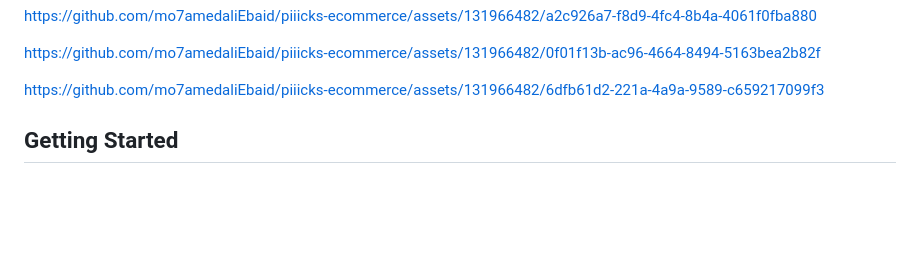
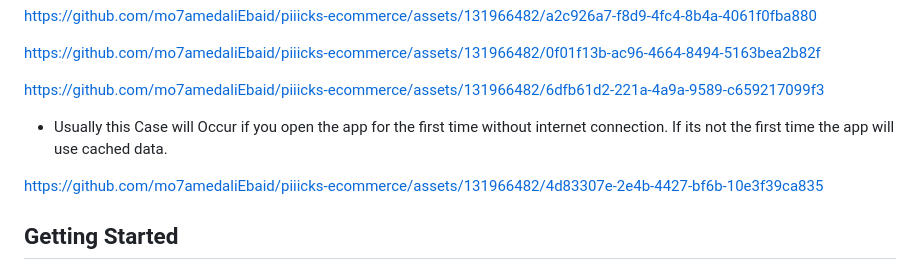
Before and after one commit to mo7amedaliEbaid/piiicks-ecommerce, a Markdown page: README.md, the part around the change. Rendered like a GitHub page; blank space fills up the shorter version.

```diff
--- a/README.md
+++ b/README.md
@@ -205,6 +205,10 @@ https://github.com/mo7amedaliEbaid/piiicks-ecommerce/assets/131966482/0f01f13b-a
 https://github.com/mo7amedaliEbaid/piiicks-ecommerce/assets/131966482/6dfb61d2-221a-4a9a-9589-c659217099f3
 
 
+- Usually this Case will Occur if you open the app for the first time without internet connection. If its not the first time the app will use cached data.
+
+https://github.com/mo7amedaliEbaid/piiicks-ecommerce/assets/131966482/4d83307e-2e4b-4427-bf6b-10e3f39ca835
+
 
 
 
```
